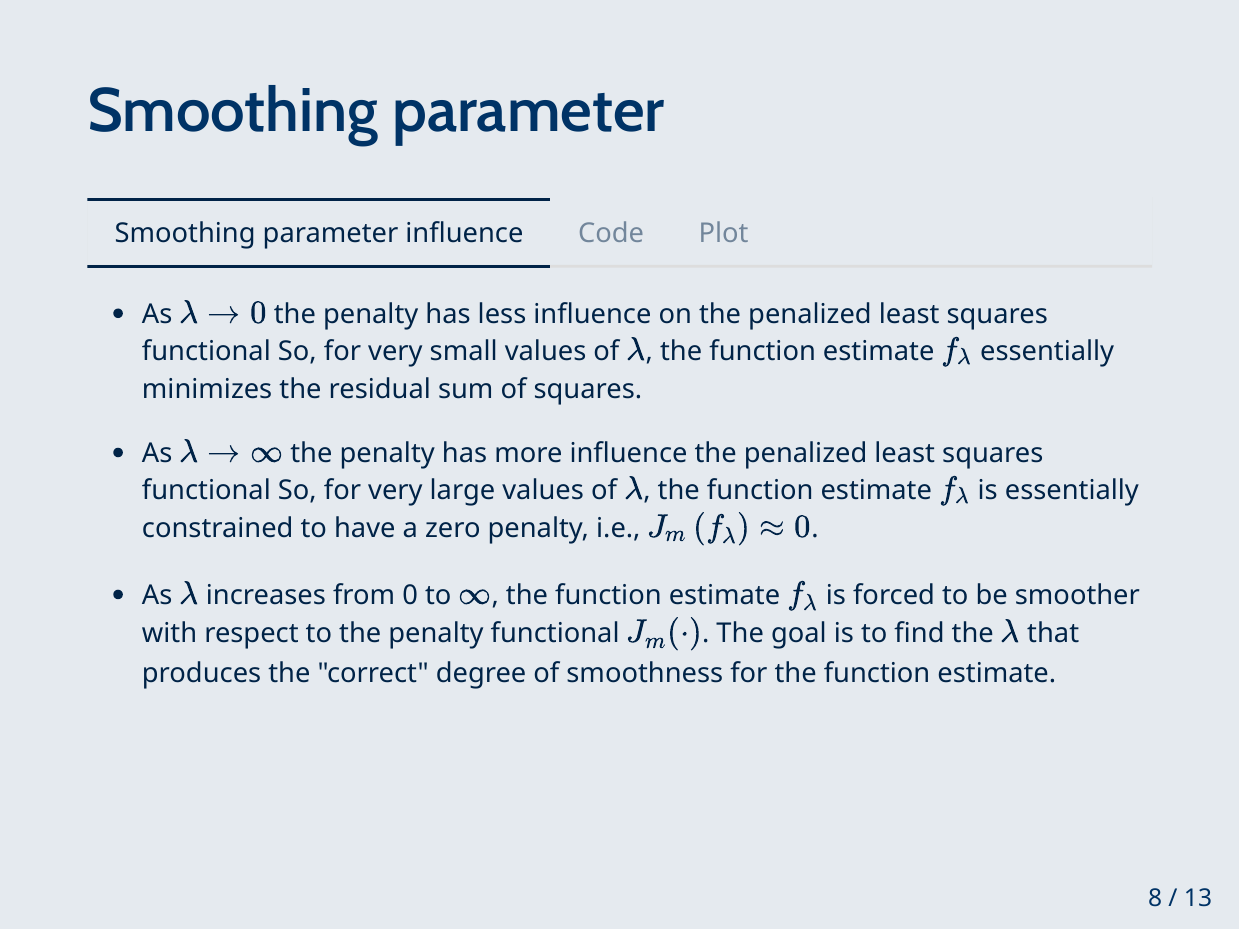
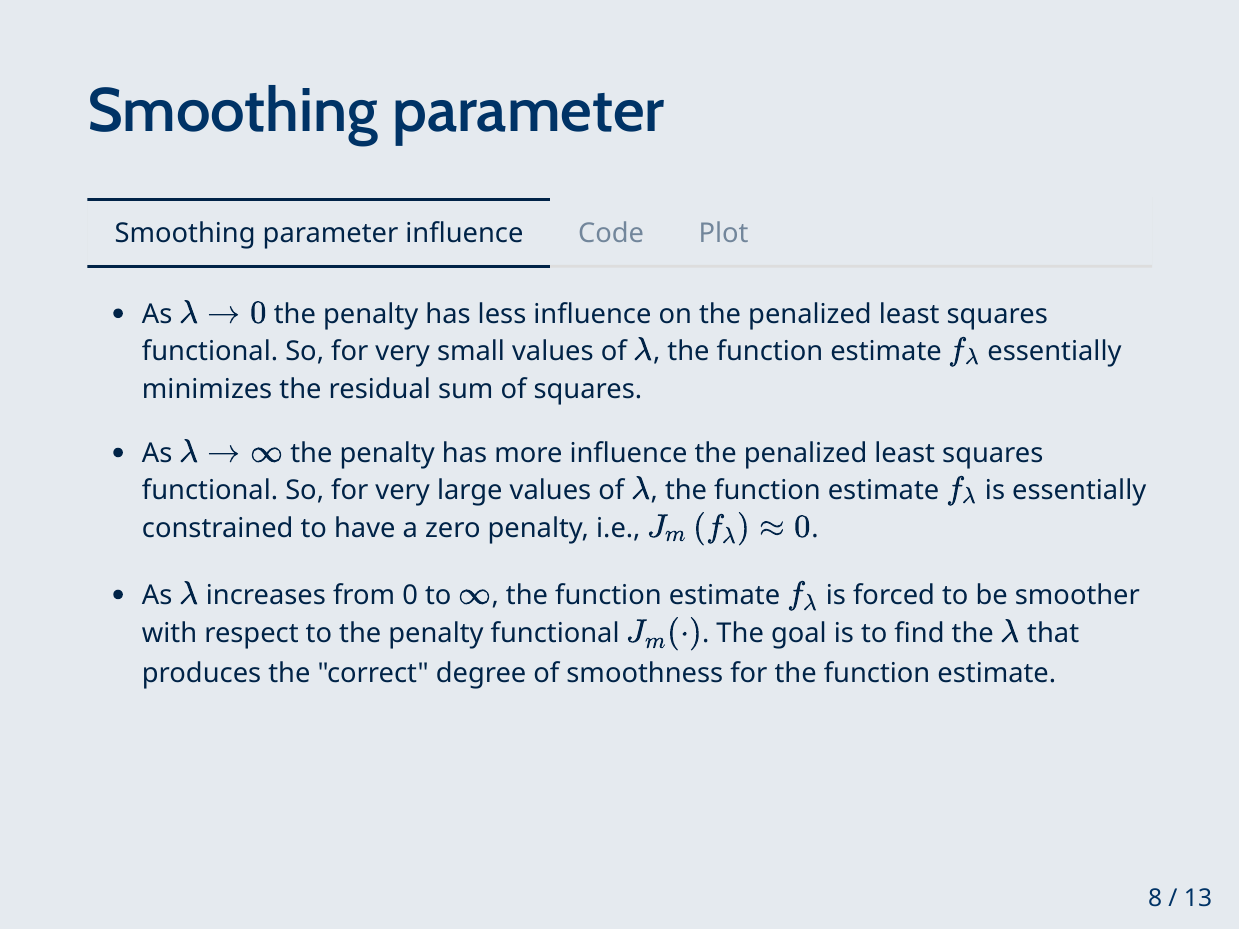
Before and after one commit to statwangz/MATH-4432-Statistical-Machine-Learning, an R Markdown document (T02 Bias-variance trade-off/Bias-variance trade-off.Rmd): page 13 of 25. The pictures show the output file T02 Bias-variance trade-off/Bias-variance trade-off.pdf that the author committed with the source.

Commit message:
Update slides

```diff
--- a/T02 Bias-variance trade-off/Bias-variance trade-off.Rmd
+++ b/T02 Bias-variance trade-off/Bias-variance trade-off.Rmd
@@ -170,9 +170,9 @@ Note that $f^{(m)}(\cdot)$ denotes the $m$-th derivative of $f(\cdot)$, and $\ma
 
 .panel[.panel-name[Smoothing parameter influence]
 
-- As $\lambda \rightarrow 0$ the penalty has less influence on the penalized least squares functional So, for very small values of $\lambda$, the function estimate $f_\lambda$ essentially minimizes the residual sum of squares.
+- As $\lambda \rightarrow 0$ the penalty has less influence on the penalized least squares functional. So, for very small values of $\lambda$, the function estimate $f_\lambda$ essentially minimizes the residual sum of squares.
 
-- As $\lambda \rightarrow \infty$ the penalty has more influence the penalized least squares functional So, for very large values of $\lambda$, the function estimate $f_\lambda$ is essentially constrained to have a zero penalty, i.e., $J_m\left(f_\lambda\right) \approx 0$.
+- As $\lambda \rightarrow \infty$ the penalty has more influence the penalized least squares functional. So, for very large values of $\lambda$, the function estimate $f_\lambda$ is essentially constrained to have a zero penalty, i.e., $J_m\left(f_\lambda\right) \approx 0$.
 
 - As $\lambda$ increases from 0 to $\infty$, the function estimate $f_\lambda$ is forced to be smoother with respect to the penalty functional $J_m(\cdot)$. The goal is to find the $\lambda$ that produces the "correct" degree of smoothness for the function estimate.
 
```
Also changed, not shown: T02 Bias-variance trade-off/Bias-variance trade-off.html, T02 Bias-variance trade-off/Bias-variance trade-off.pdf.
